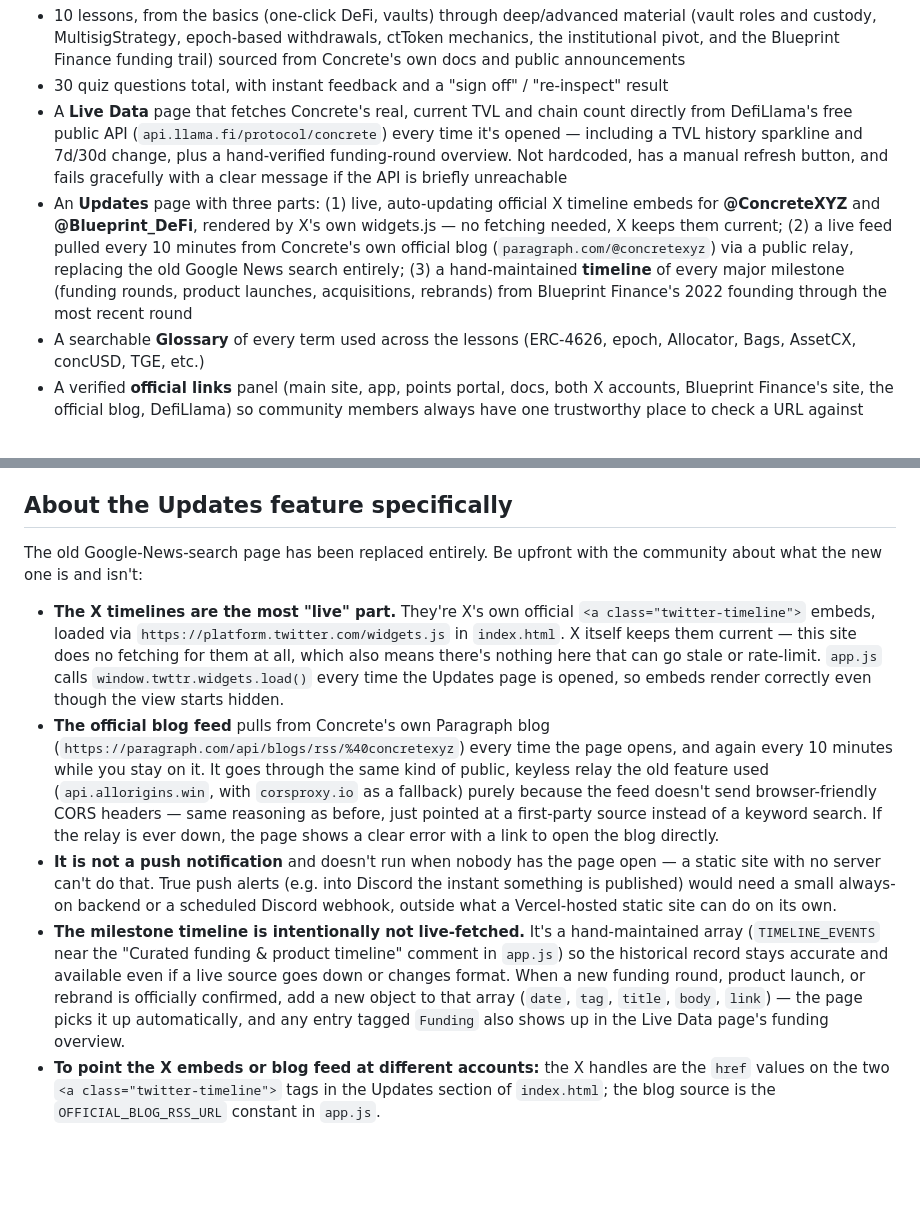
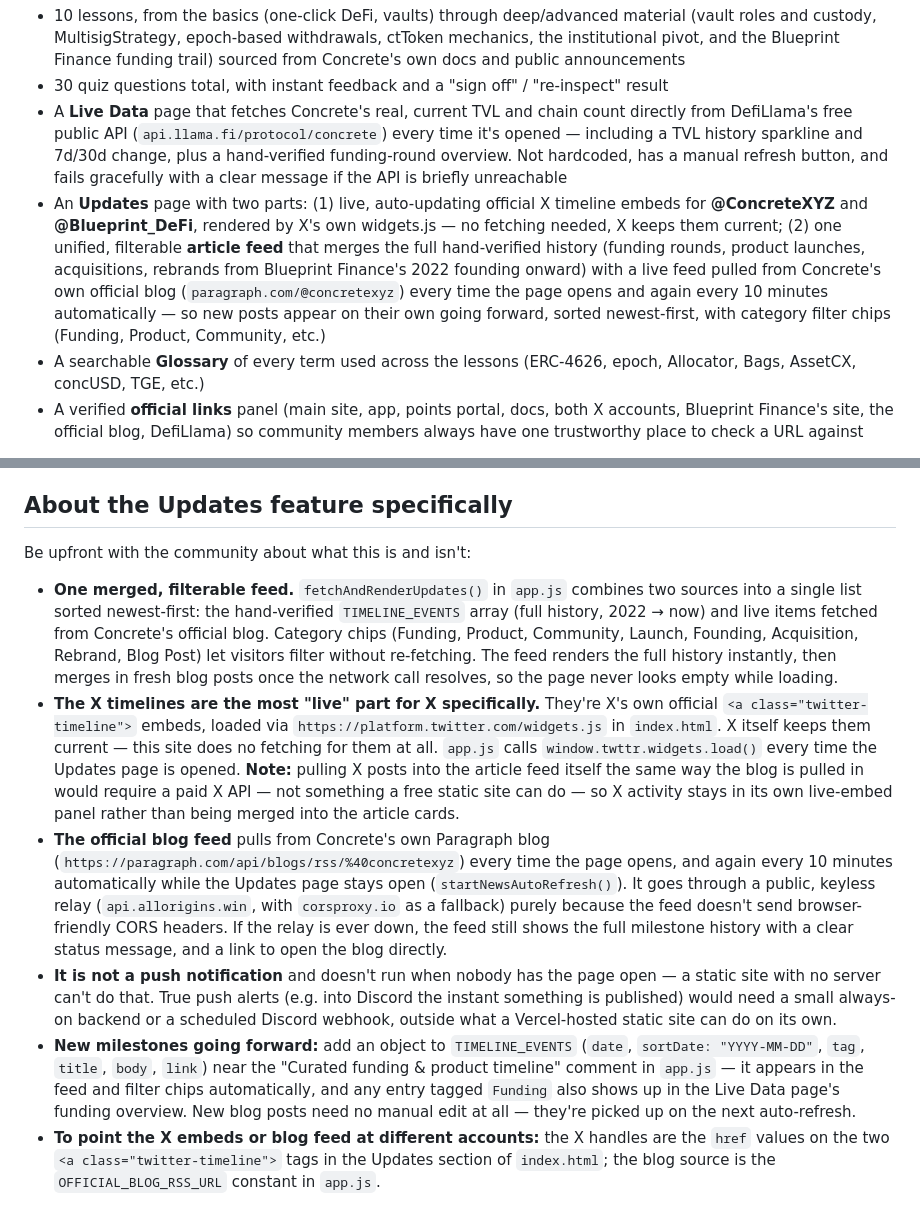
Before and after one commit to Kashif130/Concrete-Academy, a Markdown page: README.md, 2 parts joined by grey strips. GitHub-like rendering; blank space fills up the shorter version.

```diff
--- a/README.md
+++ b/README.md
@@ -6,7 +6,7 @@ Unofficial, community-made explainer + quiz site about Concrete (concrete.xyz)
 - 10 lessons, from the basics (one-click DeFi, vaults) through deep/advanced material (vault roles and custody, MultisigStrategy, epoch-based withdrawals, ctToken mechanics, the institutional pivot, and the Blueprint Finance funding trail) sourced from Concrete's own docs and public announcements
 - 30 quiz questions total, with instant feedback and a "sign off" / "re-inspect" result
 - A **Live Data** page that fetches Concrete's real, current TVL and chain count directly from DefiLlama's free public API (`api.llama.fi/protocol/concrete`) every time it's opened — including a TVL history sparkline and 7d/30d change, plus a hand-verified funding-round overview. Not hardcoded, has a manual refresh button, and fails gracefully with a clear message if the API is briefly unreachable
-- An **Updates** page with three parts: (1) live, auto-updating official X timeline embeds for **@ConcreteXYZ** and **@Blueprint_DeFi**, rendered by X's own widgets.js — no fetching needed, X keeps them current; (2) a live feed pulled every 10 minutes from Concrete's own official blog (`paragraph.com/@concretexyz`) via a public relay, replacing the old Google News search entirely; (3) a hand-maintained **timeline** of every major milestone (funding rounds, product launches, acquisitions, rebrands) from Blueprint Finance's 2022 founding through the most recent round
+- An **Updates** page with two parts: (1) live, auto-updating official X timeline embeds for **@ConcreteXYZ** and **@Blueprint_DeFi**, rendered by X's own widgets.js — no fetching needed, X keeps them current; (2) one unified, filterable **article feed** that merges the full hand-verified history (funding rounds, product launches, acquisitions, rebrands from Blueprint Finance's 2022 founding onward) with a live feed pulled from Concrete's own official blog (`paragraph.com/@concretexyz`) every time the page opens and again every 10 minutes automatically — so new posts appear on their own going forward, sorted newest-first, with category filter chips (Funding, Product, Community, etc.)
 - A searchable **Glossary** of every term used across the lessons (ERC-4626, epoch, Allocator, Bags, AssetCX, concUSD, TGE, etc.)
 - A verified **official links** panel (main site, app, points portal, docs, both X accounts, Blueprint Finance's site, the official blog, DefiLlama) so community members always have one trustworthy place to check a URL against
 
@@ -57,10 +57,11 @@ Add a new lesson by copying one of the existing objects in that array and giving
 
 ## About the Updates feature specifically
 
-The old Google-News-search page has been replaced entirely. Be upfront with the community about what the new one is and isn't:
+Be upfront with the community about what this is and isn't:
 
-- **The X timelines are the most "live" part.** They're X's own official `<a class="twitter-timeline">` embeds, loaded via `https://platform.twitter.com/widgets.js` in `index.html`. X itself keeps them current — this site does no fetching for them at all, which also means there's nothing here that can go stale or rate-limit. `app.js` calls `window.twttr.widgets.load()` every time the Updates page is opened, so embeds render correctly even though the view starts hidden.
-- **The official blog feed** pulls from Concrete's own Paragraph blog (`https://paragraph.com/api/blogs/rss/%40concretexyz`) every time the page opens, and again every 10 minutes while you stay on it. It goes through the same kind of public, keyless relay the old feature used (`api.allorigins.win`, with `corsproxy.io` as a fallback) purely because the feed doesn't send browser-friendly CORS headers — same reasoning as before, just pointed at a first-party source instead of a keyword search. If the relay is ever down, the page shows a clear error with a link to open the blog directly.
+- **One merged, filterable feed.** `fetchAndRenderUpdates()` in `app.js` combines two sources into a single list sorted newest-first: the hand-verified `TIMELINE_EVENTS` array (full history, 2022 → now) and live items fetched from Concrete's official blog. Category chips (Funding, Product, Community, Launch, Founding, Acquisition, Rebrand, Blog Post) let visitors filter without re-fetching. The feed renders the full history instantly, then merges in fresh blog posts once the network call resolves, so the page never looks empty while loading.
+- **The X timelines are the most "live" part for X specifically.** They're X's own official `<a class="twitter-timeline">` embeds, loaded via `https://platform.twitter.com/widgets.js` in `index.html`. X itself keeps them current — this site does no fetching for them at all. `app.js` calls `window.twttr.widgets.load()` every time the Updates page is opened. **Note:** pulling X posts into the article feed itself the same way the blog is pulled in would require a paid X API — not something a free static site can do — so X activity stays in its own live-embed panel rather than being merged into the article cards.
+- **The official blog feed** pulls from Concrete's own Paragraph blog (`https://paragraph.com/api/blogs/rss/%40concretexyz`) every time the page opens, and again every 10 minutes automatically while the Updates page stays open (`startNewsAutoRefresh()`). It goes through a public, keyless relay (`api.allorigins.win`, with `corsproxy.io` as a fallback) purely because the feed doesn't send browser-friendly CORS headers. If the relay is ever down, the feed still shows the full milestone history with a clear status message, and a link to open the blog directly.
 - **It is not a push notification** and doesn't run when nobody has the page open — a static site with no server can't do that. True push alerts (e.g. into Discord the instant something is published) would need a small always-on backend or a scheduled Discord webhook, outside what a Vercel-hosted static site can do on its own.
-- **The milestone timeline is intentionally not live-fetched.** It's a hand-maintained array (`TIMELINE_EVENTS` near the "Curated funding & product timeline" comment in `app.js`) so the historical record stays accurate and available even if a live source goes down or changes format. When a new funding round, product launch, or rebrand is officially confirmed, add a new object to that array (`date`, `tag`, `title`, `body`, `link`) — the page picks it up automatically, and any entry tagged `Funding` also shows up in the Live Data page's funding overview.
+- **New milestones going forward:** add an object to `TIMELINE_EVENTS` (`date`, `sortDate: "YYYY-MM-DD"`, `tag`, `title`, `body`, `link`) near the "Curated funding & product timeline" comment in `app.js` — it appears in the feed and filter chips automatically, and any entry tagged `Funding` also shows up in the Live Data page's funding overview. New blog posts need no manual edit at all — they're picked up on the next auto-refresh.
 - **To point the X embeds or blog feed at different accounts:** the X handles are the `href` values on the two `<a class="twitter-timeline">` tags in the Updates section of `index.html`; the blog source is the `OFFICIAL_BLOG_RSS_URL` constant in `app.js`.
```
